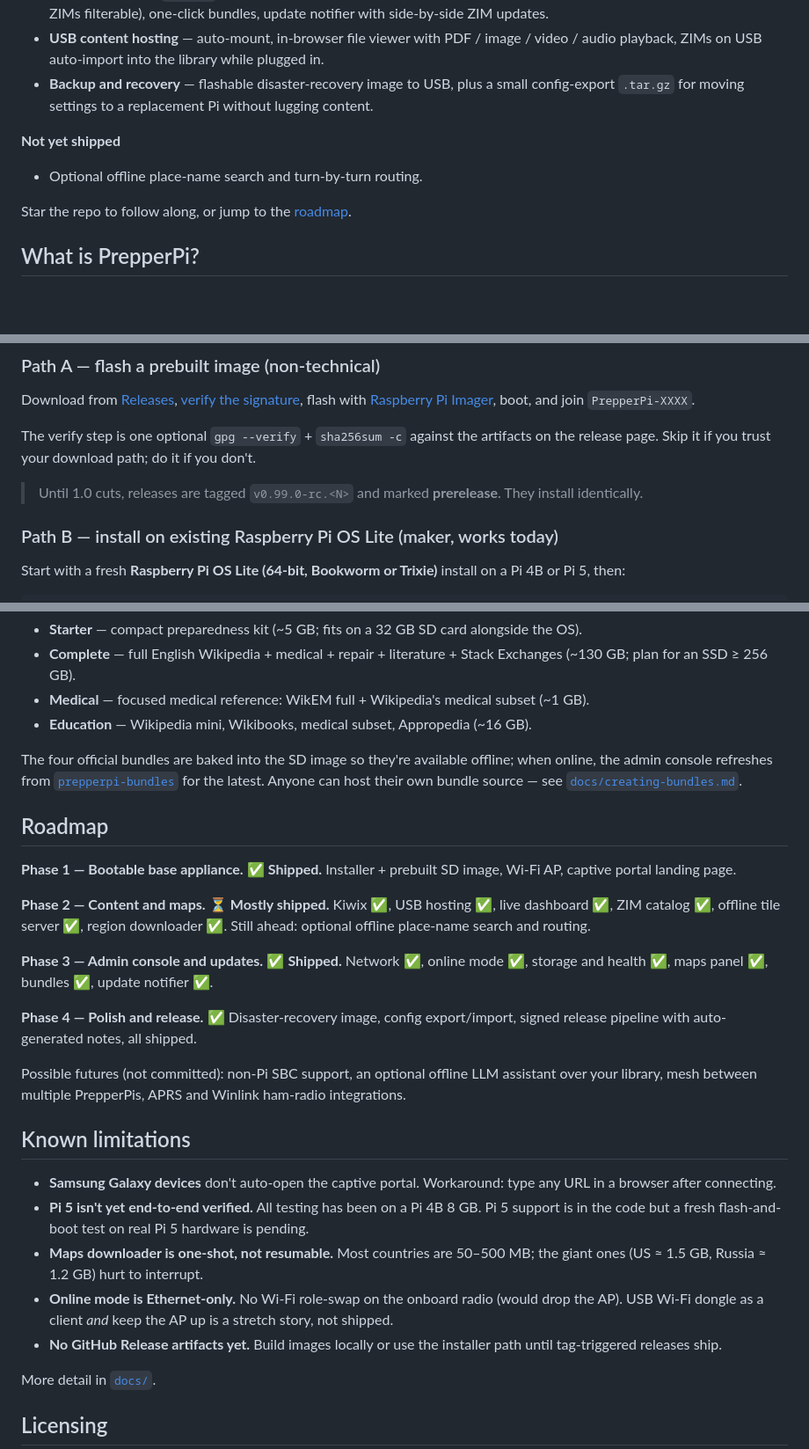
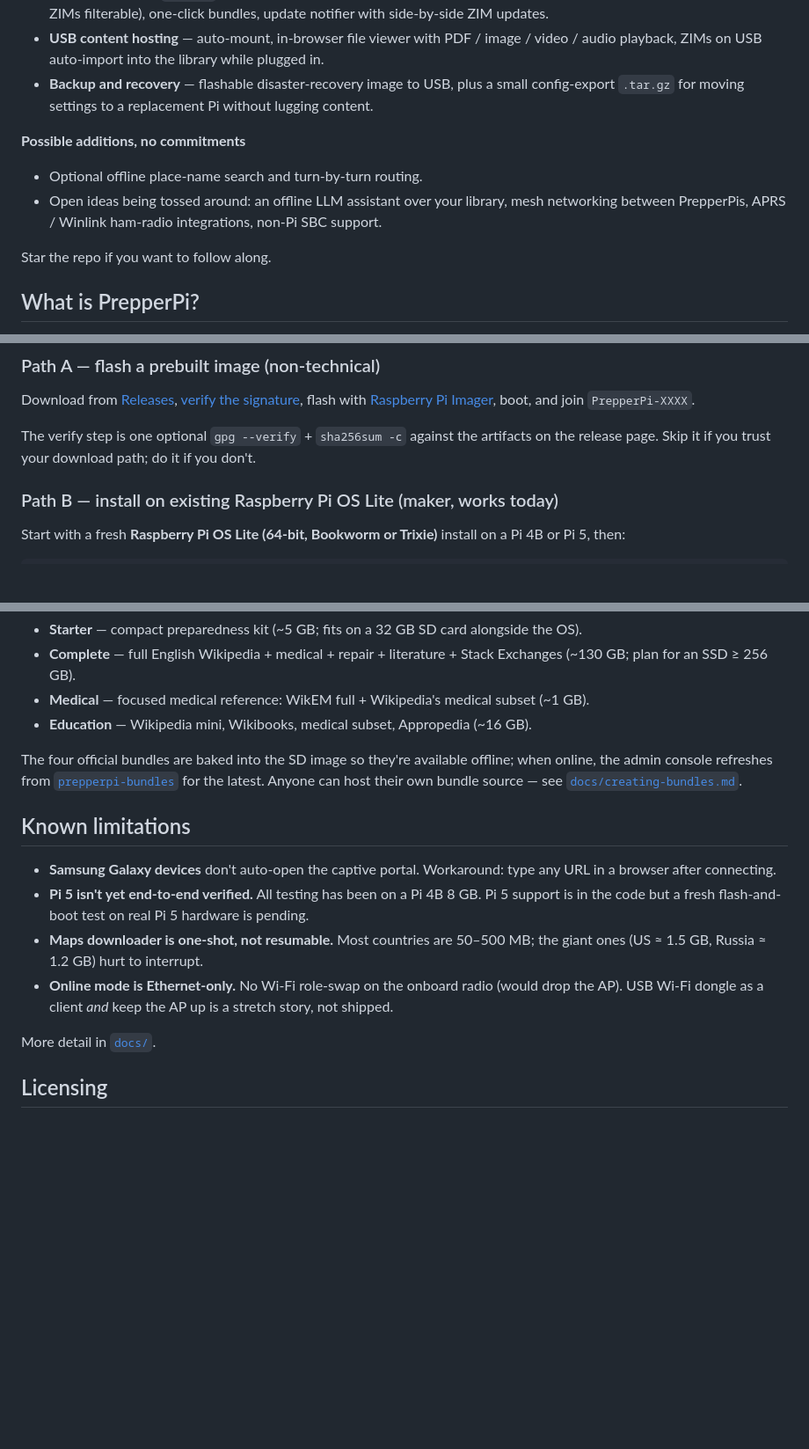
Before and after one commit to jmarler/prepperpi, a Markdown page: README.md, 3 parts joined by grey strips. Shown at 88% size. Drawn GitHub-style; blank space fills up the shorter version.

Commit message:
docs(readme): post-1.0 cleanup — drop stale references, remove roadmap
- Remove the "Until 1.0 cuts ... prerelease" hedge under Path A
  (v1.0.0 is the latest release, no rc suffix).
- Drop "No GitHub Release artifacts yet" from Known limitations
  (the release pipeline shipped and v1.0.0 is on the Releases page).
- Replace the four-phase Roadmap section + the "Not yet shipped"
  block with a single "Possible additions, no commitments" block
  in the Status section that folds in what was previously called
  "Possible futures" (LLM, mesh, ham-radio, non-Pi SBC).
- Drop the [roadmap](#roadmap) cross-link since the section is gone.

```diff
--- a/README.md
+++ b/README.md
@@ -27,11 +27,12 @@ PrepperPi is **stable** as of v1.0.0. Every feature in the box has been used by
 - **USB content hosting** — auto-mount, in-browser file viewer with PDF / image / video / audio playback, ZIMs on USB auto-import into the library while plugged in.
 - **Backup and recovery** — flashable disaster-recovery image to USB, plus a small config-export `.tar.gz` for moving settings to a replacement Pi without lugging content.
 
-**Not yet shipped**
+**Possible additions, no commitments**
 
 - Optional offline place-name search and turn-by-turn routing.
+- Open ideas being tossed around: an offline LLM assistant over your library, mesh networking between PrepperPis, APRS / Winlink ham-radio integrations, non-Pi SBC support.
 
-Star the repo to follow along, or jump to the [roadmap](#roadmap).
+Star the repo if you want to follow along.
 
 ## What is PrepperPi?
 
@@ -105,8 +106,6 @@ Download from [Releases](https://github.com/jmarler/prepperpi/releases/latest),
 
 The verify step is one optional `gpg --verify` + `sha256sum -c` against the artifacts on the release page. Skip it if you trust your download path; do it if you don't.
 
-> Until 1.0 cuts, releases are tagged `v0.99.0-rc.<N>` and marked **prerelease**. They install identically.
-
 ### Path B — install on existing Raspberry Pi OS Lite (maker, works today)
 
 Start with a fresh **Raspberry Pi OS Lite (64-bit, Bookworm or Trixie)** install on a Pi 4B or Pi 5, then:
@@ -164,25 +163,12 @@ One-click curated sets installable from the admin console's Bundles page:
 
 The four official bundles are baked into the SD image so they're available offline; when online, the admin console refreshes from [`prepperpi-bundles`](https://github.com/jmarler/prepperpi-bundles) for the latest. Anyone can host their own bundle source — see [`docs/creating-bundles.md`](docs/creating-bundles.md).
 
-## Roadmap
-
-**Phase 1 — Bootable base appliance.** ✅ **Shipped.** Installer + prebuilt SD image, Wi-Fi AP, captive portal landing page.
-
-**Phase 2 — Content and maps.** ⏳ **Mostly shipped.** Kiwix ✅, USB hosting ✅, live dashboard ✅, ZIM catalog ✅, offline tile server ✅, region downloader ✅. Still ahead: optional offline place-name search and routing.
-
-**Phase 3 — Admin console and updates.** ✅ **Shipped.** Network ✅, online mode ✅, storage and health ✅, maps panel ✅, bundles ✅, update notifier ✅.
-
-**Phase 4 — Polish and release.** ✅ Disaster-recovery image, config export/import, signed release pipeline with auto-generated notes, all shipped.
-
-Possible futures (not committed): non-Pi SBC support, an optional offline LLM assistant over your library, mesh between multiple PrepperPis, APRS and Winlink ham-radio integrations.
-
 ## Known limitations
 
 - **Samsung Galaxy devices** don't auto-open the captive portal. Workaround: type any URL in a browser after connecting.
 - **Pi 5 isn't yet end-to-end verified.** All testing has been on a Pi 4B 8 GB. Pi 5 support is in the code but a fresh flash-and-boot test on real Pi 5 hardware is pending.
 - **Maps downloader is one-shot, not resumable.** Most countries are 50–500 MB; the giant ones (US ≈ 1.5 GB, Russia ≈ 1.2 GB) hurt to interrupt.
 - **Online mode is Ethernet-only.** No Wi-Fi role-swap on the onboard radio (would drop the AP). USB Wi-Fi dongle as a client *and* keep the AP up is a stretch story, not shipped.
-- **No GitHub Release artifacts yet.** Build images locally or use the installer path until tag-triggered releases ship.
 
 More detail in [`docs/`](docs/).
 
```
